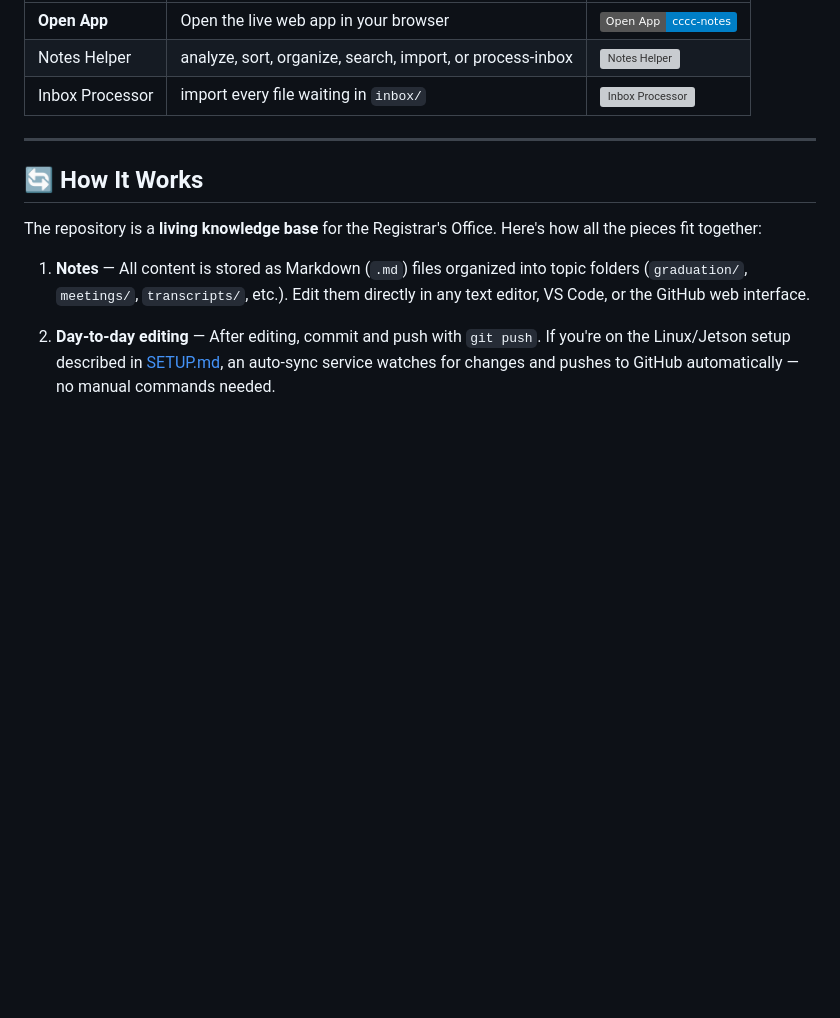
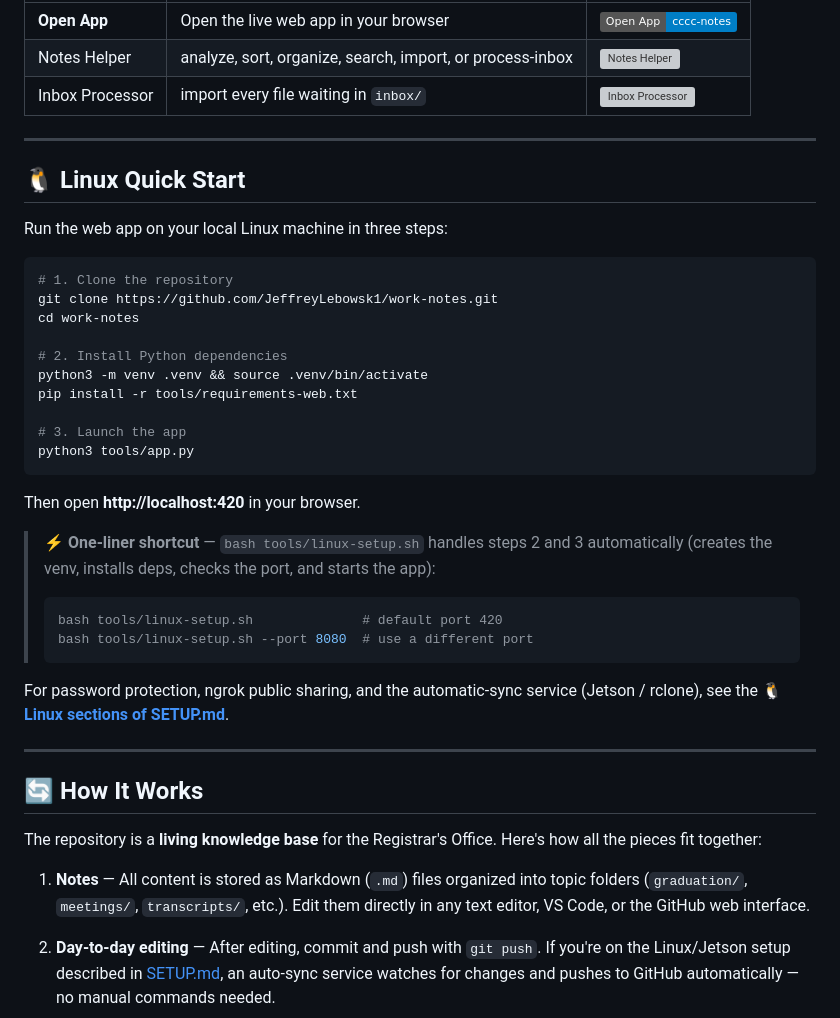
Before and after one commit to JeffreyLebowsk1/work-notes, a Markdown page: README.md, the part around the change. Drawn GitHub-style; badges without logos; blank space fills up the shorter version; grey boxes are pictures that could not be loaded.

Commit message:
doc: add Linux Quick Start section to README.md
Co-authored-by: JeffreyLebowsk1 <4013155+JeffreyLebowsk1@users.noreply.github.com>

````diff
--- a/README.md
+++ b/README.md
@@ -43,6 +43,35 @@
 
 ---
 
+## 🐧 Linux Quick Start
+
+Run the web app on your local Linux machine in three steps:
+
+```bash
+# 1. Clone the repository
+git clone https://github.com/JeffreyLebowsk1/work-notes.git
+cd work-notes
+
+# 2. Install Python dependencies
+python3 -m venv .venv && source .venv/bin/activate
+pip install -r tools/requirements-web.txt
+
+# 3. Launch the app
+python3 tools/app.py
+```
+
+Then open **http://localhost:420** in your browser.
+
+> ⚡ **One-liner shortcut** — `bash tools/linux-setup.sh` handles steps 2 and 3 automatically (creates the venv, installs deps, checks the port, and starts the app):
+> ```bash
+> bash tools/linux-setup.sh              # default port 420
+> bash tools/linux-setup.sh --port 8080  # use a different port
+> ```
+
+For password protection, ngrok public sharing, and the automatic-sync service (Jetson / rclone), see the **[🐧 Linux sections of SETUP.md](./SETUP.md#-run-the-web-app-locally-on-linux)**.
+
+---
+
 ## 🔄 How It Works
 
 The repository is a **living knowledge base** for the Registrar's Office. Here's how all the pieces fit together:
````
